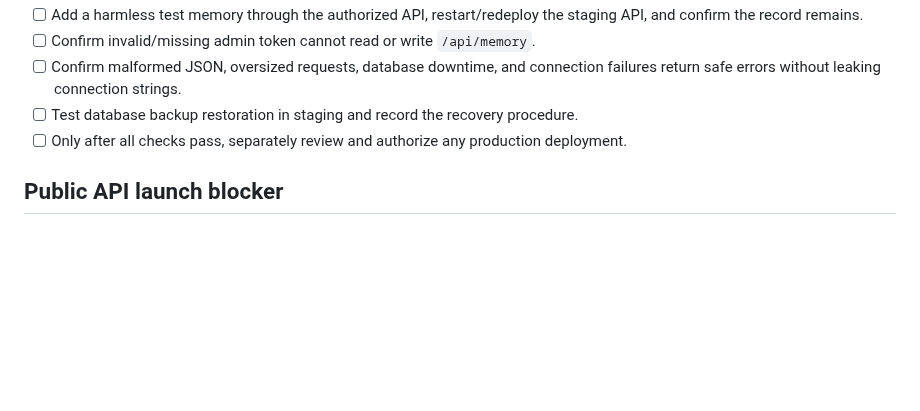
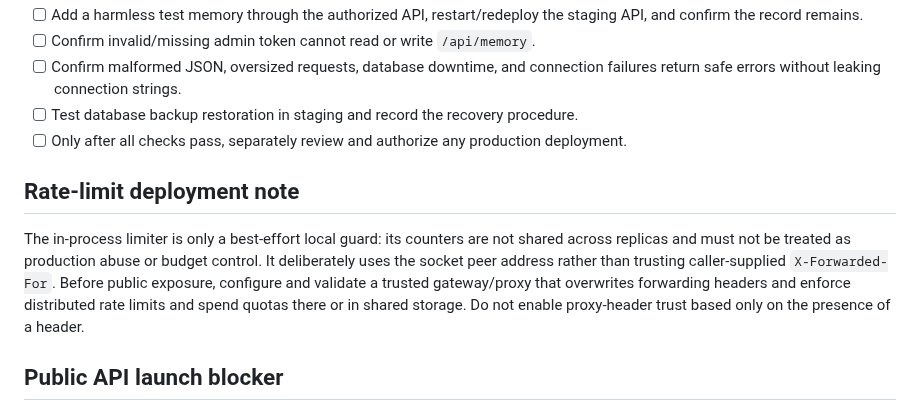
Before and after one commit to sahincelil/karicim-gpt, a Markdown page: docs/RAILWAY_POSTGRES_DEPLOYMENT.md, the part around the change. Rendered like a GitHub page; blank space fills up the shorter version.

Commit message:
docs: clarify trusted proxy and distributed rate limit gate

```diff
--- a/docs/RAILWAY_POSTGRES_DEPLOYMENT.md
+++ b/docs/RAILWAY_POSTGRES_DEPLOYMENT.md
@@ -41,6 +41,10 @@ When `NODE_ENV=production` and `DATABASE_URL` is absent, the application refuses
 - [ ] Test database backup restoration in staging and record the recovery procedure.
 - [ ] Only after all checks pass, separately review and authorize any production deployment.
 
+## Rate-limit deployment note
+
+The in-process limiter is only a best-effort local guard: its counters are not shared across replicas and must not be treated as production abuse or budget control. It deliberately uses the socket peer address rather than trusting caller-supplied `X-Forwarded-For`. Before public exposure, configure and validate a trusted gateway/proxy that overwrites forwarding headers and enforce distributed rate limits and spend quotas there or in shared storage. Do not enable proxy-header trust based only on the presence of a header.
+
 ## Public API launch blocker
 
 Before exposing the API publicly, complete [Issue #18](https://github.com/sahincelil/karicim-gpt/issues/18): abuse/rate controls for model-backed routes, budget controls, production CORS validation, and automated authorization tests. CORS is not authentication. The browser must never contain provider keys or the shared admin token. This runbook and a passing CI run are not evidence that these controls or live PostgreSQL restart persistence have been tested.
```
